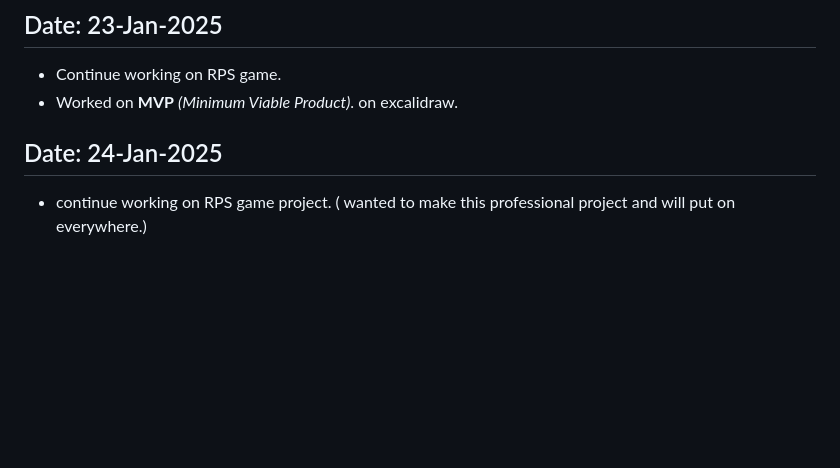
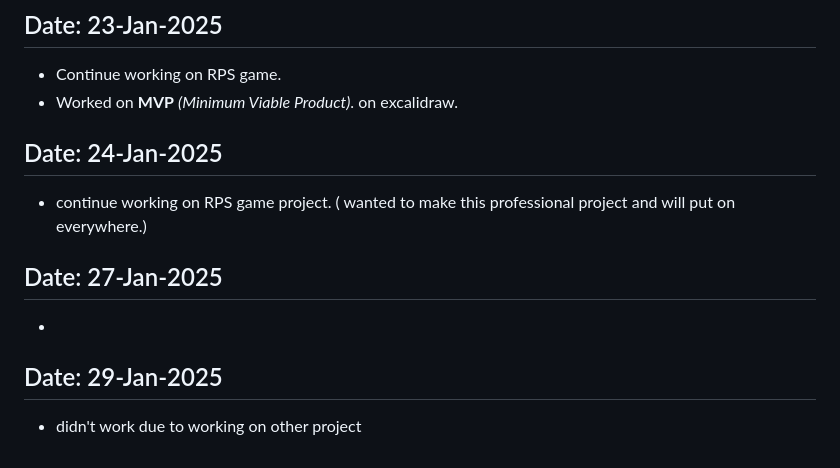
Before and after one commit to Devanshukoli/my-odinproject-journey, a Markdown page: log.md, the part around one of its changes. GitHub-like rendering; blank space fills up the shorter version.

Commit message:
update log file
didn"t work

```diff
--- a/log.md
+++ b/log.md
@@ -219,5 +277,14 @@
 - Continue working on RPS game.
-- Worked on **MVP** *(Minimum Viable Product)*. on excalidraw.
+- Worked on **MVP** _(Minimum Viable Product)_. on excalidraw.
 
 ## Date: 24-Jan-2025
+
 - continue working on RPS game project. ( wanted to make this professional project and will put on everywhere.)
+
+## Date: 27-Jan-2025
+
+-
+
+## Date: 29-Jan-2025
+
+- didn't work due to working on other project
```
Also changed, not shown: other parts of log.md (+101 -43 lines).
